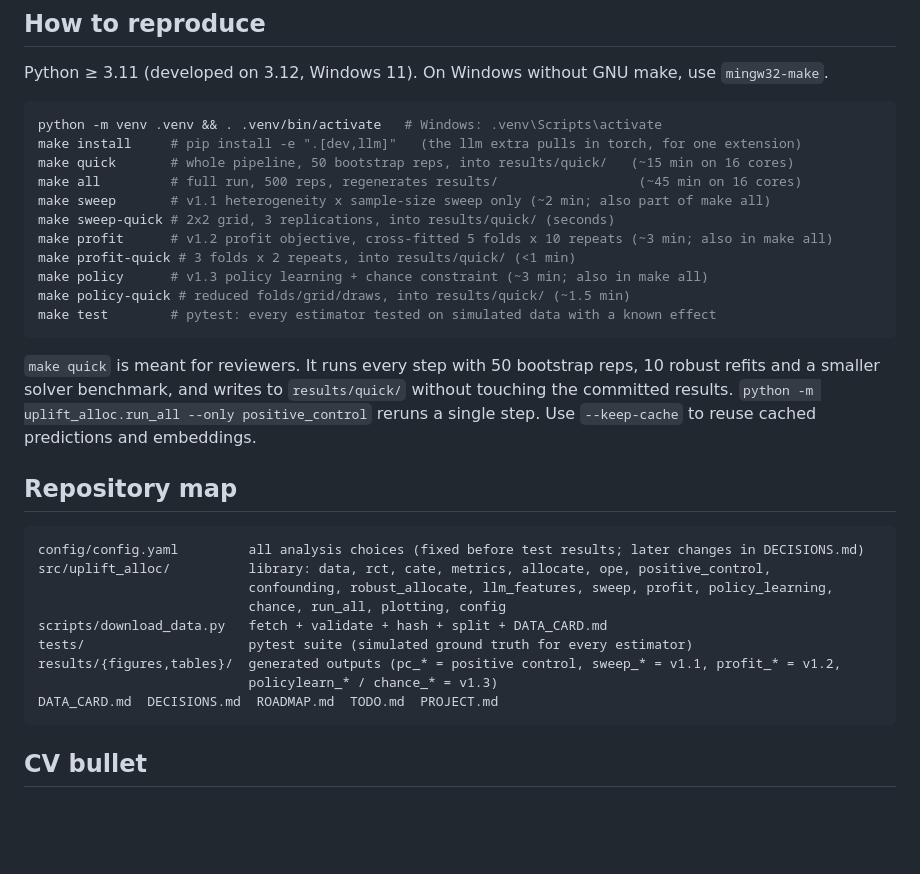
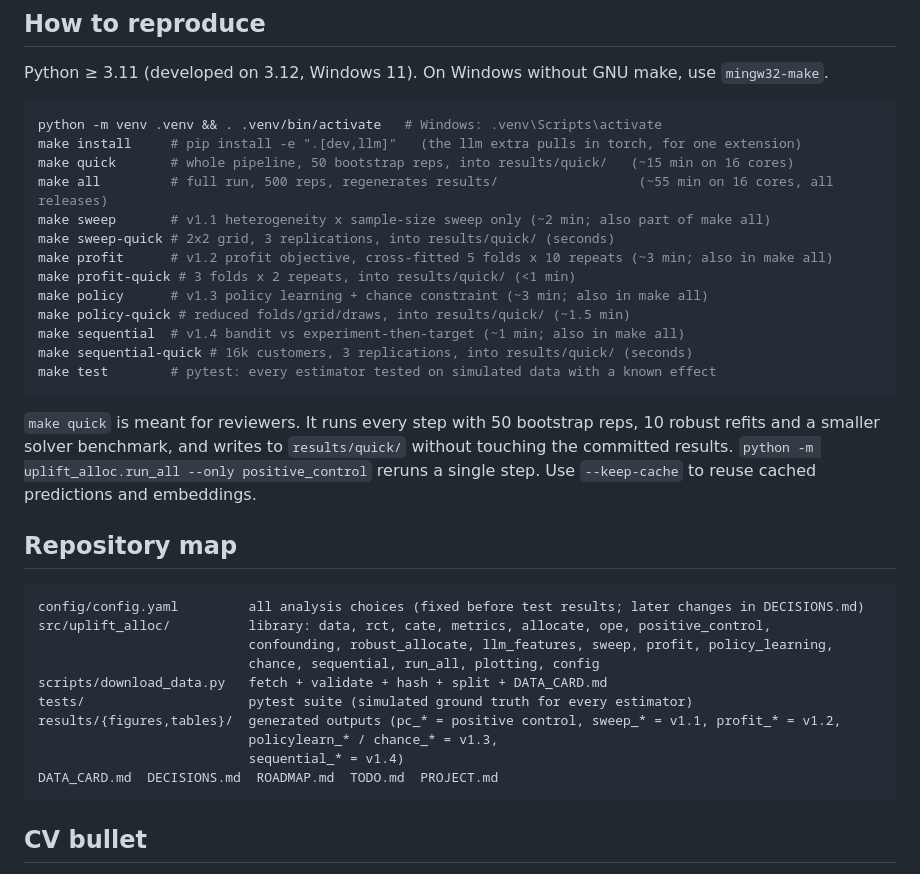
Before and after one commit to GrafZemeliSeverochecanskih/budget-uplift, a Markdown page: README.md, the part around one of its changes. Drawn GitHub-style; blank space fills up the shorter version.

````diff
--- a/README.md
+++ b/README.md
@@ -435,13 +493,15 @@ Python ≥ 3.11 (developed on 3.12, Windows 11). On Windows without GNU make, us
 python -m venv .venv && . .venv/bin/activate   # Windows: .venv\Scripts\activate
 make install     # pip install -e ".[dev,llm]"   (the llm extra pulls in torch, for one extension)
 make quick       # whole pipeline, 50 bootstrap reps, into results/quick/   (~15 min on 16 cores)
-make all         # full run, 500 reps, regenerates results/                  (~45 min on 16 cores)
+make all         # full run, 500 reps, regenerates results/                  (~55 min on 16 cores, all releases)
 make sweep       # v1.1 heterogeneity x sample-size sweep only (~2 min; also part of make all)
 make sweep-quick # 2x2 grid, 3 replications, into results/quick/ (seconds)
 make profit      # v1.2 profit objective, cross-fitted 5 folds x 10 repeats (~3 min; also in make all)
 make profit-quick # 3 folds x 2 repeats, into results/quick/ (<1 min)
 make policy      # v1.3 policy learning + chance constraint (~3 min; also in make all)
 make policy-quick # reduced folds/grid/draws, into results/quick/ (~1.5 min)
+make sequential  # v1.4 bandit vs experiment-then-target (~1 min; also in make all)
+make sequential-quick # 16k customers, 3 replications, into results/quick/ (seconds)
 make test        # pytest: every estimator tested on simulated data with a known effect
 ```
 
@@ -456,11 +516,12 @@ reuse cached predictions and embeddings.
 config/config.yaml         all analysis choices (fixed before test results; later changes in DECISIONS.md)
 src/uplift_alloc/          library: data, rct, cate, metrics, allocate, ope, positive_control,
                            confounding, robust_allocate, llm_features, sweep, profit, policy_learning,
-                           chance, run_all, plotting, config
+                           chance, sequential, run_all, plotting, config
 scripts/download_data.py   fetch + validate + hash + split + DATA_CARD.md
 tests/                     pytest suite (simulated ground truth for every estimator)
 results/{figures,tables}/  generated outputs (pc_* = positive control, sweep_* = v1.1, profit_* = v1.2,
-                           policylearn_* / chance_* = v1.3)
+                           policylearn_* / chance_* = v1.3,
+                           sequential_* = v1.4)
 DATA_CARD.md  DECISIONS.md  ROADMAP.md  TODO.md  PROJECT.md
 ```
 
````
Also changed, not shown: other parts of README.md (+65 -7 lines), ROADMAP.md (+4 -4 lines), results/figures/sequential.png (added), 7 other files.
